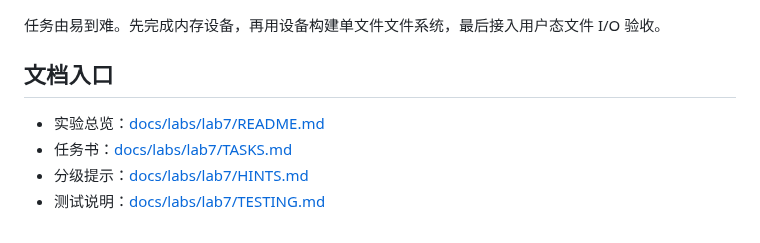
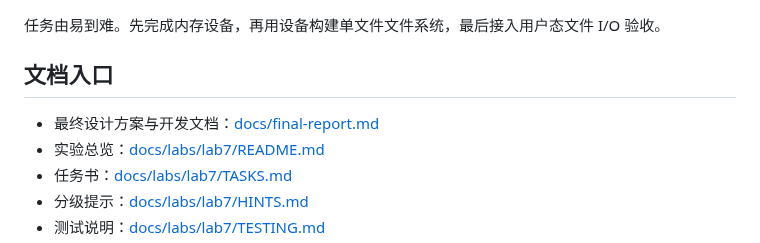
Before and after one commit to yicanzhang776-tech/os, a Markdown page: README.md, the part around the change. GitHub-like rendering.

Commit message:
docs: link final design report from branch README

```diff
--- a/README.md
+++ b/README.md
@@ -54,6 +54,7 @@ powershell -NoProfile -ExecutionPolicy Bypass -File scripts/test-lab7.ps1 -Stage
 
 ## 文档入口
 
+- 最终设计方案与开发文档：[docs/final-report.md](docs/final-report.md)
 - 实验总览：[docs/labs/lab7/README.md](docs/labs/lab7/README.md)
 - 任务书：[docs/labs/lab7/TASKS.md](docs/labs/lab7/TASKS.md)
 - 分级提示：[docs/labs/lab7/HINTS.md](docs/labs/lab7/HINTS.md)
```
Also changed, not shown: docs/README.md (+1 -0 lines), docs/final-report.md (added, +580 -0 lines).
